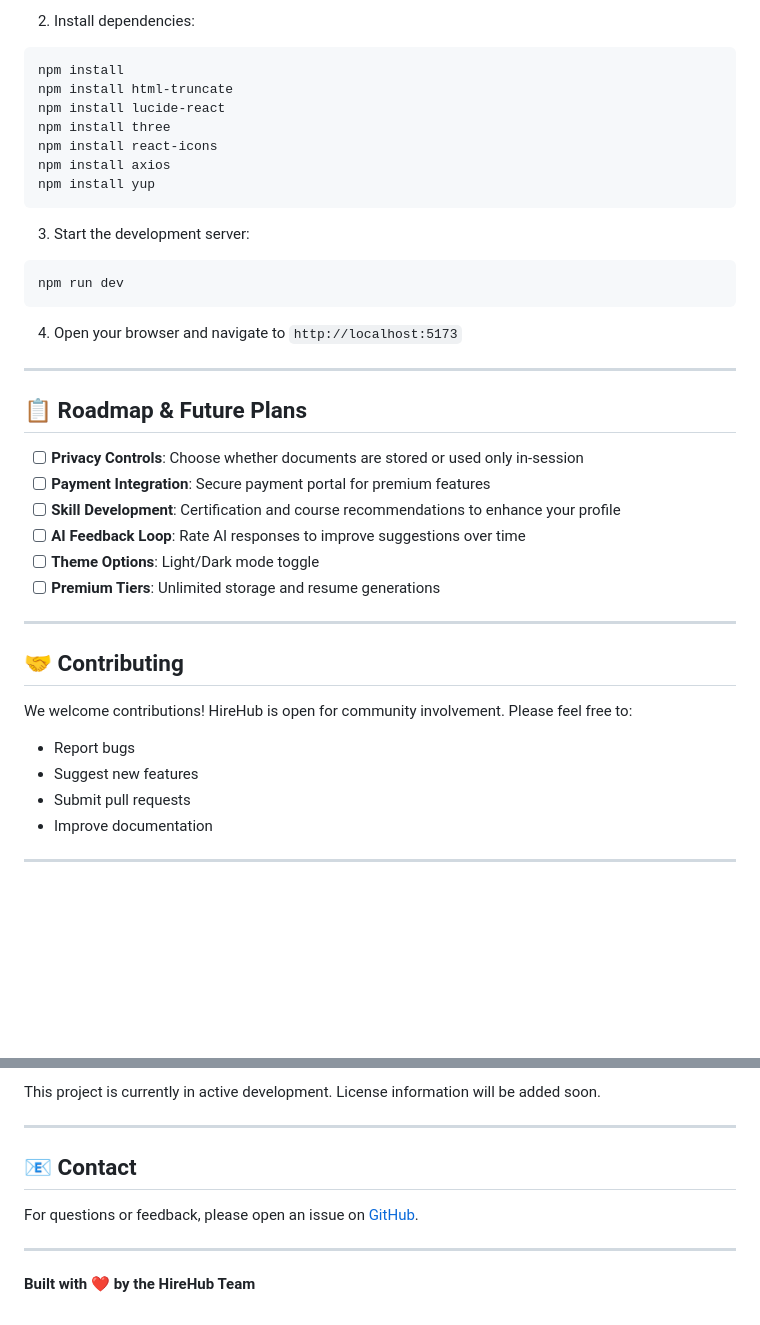
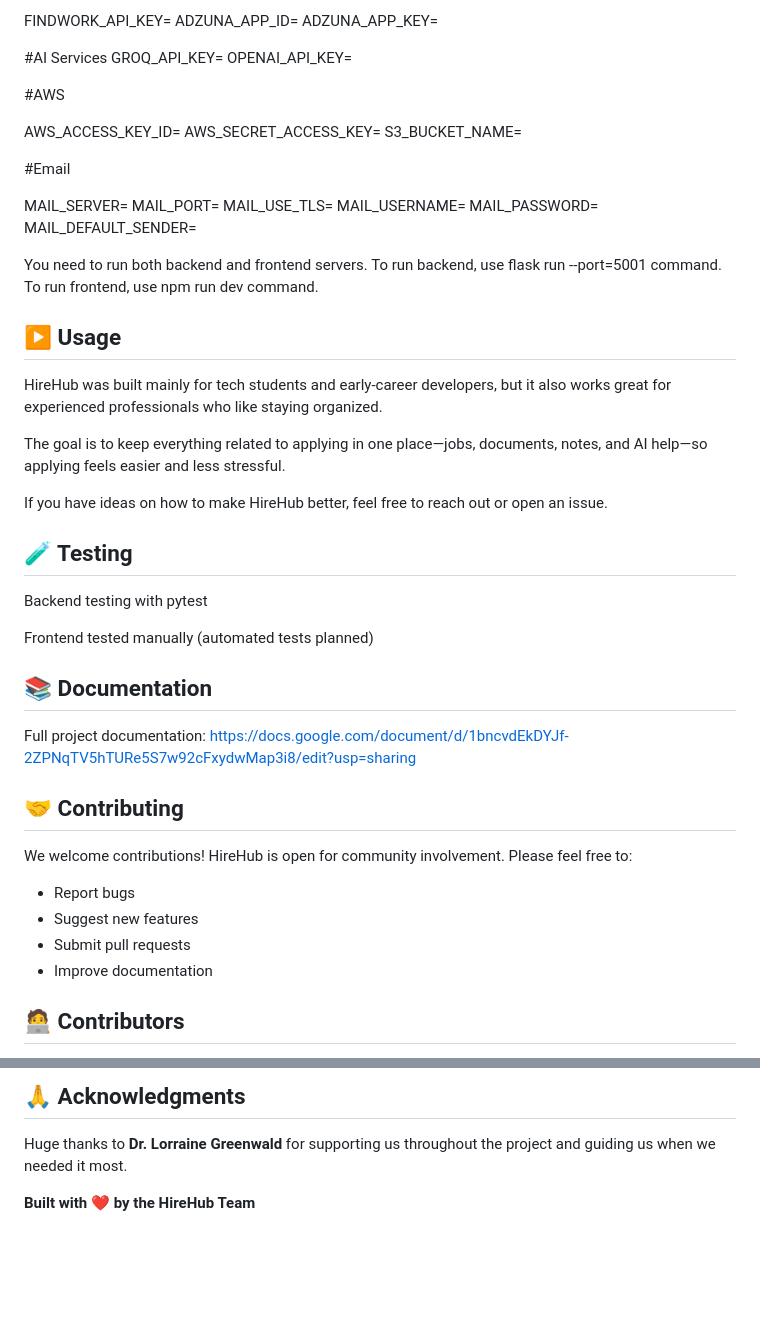
Before and after one commit to colaola20/hirehub, a Markdown page: README.md, 2 parts joined by grey strips. GitHub-like rendering; blank space fills up the shorter version.

````diff
--- a/README.md
+++ b/README.md
@@ -151,34 +192,45 @@ cd frontend
 
-2. Install dependencies:
-```bash
-npm install
-npm install html-truncate
-npm install lucide-react
-npm install three
-npm install react-icons
-npm install axios
-npm install yup
-```
+  FINDWORK_API_KEY=
+  ADZUNA_APP_ID=
+  ADZUNA_APP_KEY=
 
-3. Start the development server:
-```bash
-npm run dev
-```
+  #AI Services
+  GROQ_API_KEY=
+  OPENAI_API_KEY=
 
-4. Open your browser and navigate to `http://localhost:5173`
+  #AWS
 
----
+  AWS_ACCESS_KEY_ID=
+  AWS_SECRET_ACCESS_KEY=
+  S3_BUCKET_NAME=
 
-## 📋 Roadmap & Future Plans
+  #Email
 
-- [ ] **Privacy Controls**: Choose whether documents are stored or used only in-session
-- [ ] **Payment Integration**: Secure payment portal for premium features
-- [ ] **Skill Development**: Certification and course recommendations to enhance your profile
-- [ ] **AI Feedback Loop**: Rate AI responses to improve suggestions over time
-- [ ] **Theme Options**: Light/Dark mode toggle
-- [ ] **Premium Tiers**: Unlimited storage and resume generations
+  MAIL_SERVER=
+  MAIL_PORT=
+  MAIL_USE_TLS=
+  MAIL_USERNAME=
+  MAIL_PASSWORD=
+  MAIL_DEFAULT_SENDER=
 
----
+
+You need to run both backend and frontend servers. To run backend, use flask run --port=5001 command. To run frontend, use npm run dev command.
+
+## ▶️ Usage
+HireHub was built mainly for tech students and early-career developers, but it also works great for experienced professionals who like staying organized.
+
+The goal is to keep everything related to applying in one place—jobs, documents, notes, and AI help—so applying feels easier and less stressful.
+
+If you have ideas on how to make HireHub better, feel free to reach out or open an issue.
+
+## 🧪 Testing
+Backend testing with pytest
+
+Frontend tested manually (automated tests planned)
+
+## 📚 Documentation
+Full project documentation:
+https://docs.google.com/document/d/1bncvdEkDYJf-2ZPNqTV5hTURe5S7w92cFxydwMap3i8/edit?usp=sharing
 
 ## 🤝 Contributing
 
@@ -189,5 +241,5 @@ We welcome contributions! HireHub is open for community involvement. Please feel
 - Submit pull requests
 - Improve documentation
 
----
+## 🧑‍💻 Contributors
 
@@ -195,12 +248,5 @@ We welcome contributions! HireHub is open for community involvement. Please feel
 
-This project is currently in active development. License information will be added soon.
-
----
-
-## 📧 Contact
-
-For questions or feedback, please open an issue on [GitHub](https://github.com/colaola20/hirehub/issues).
-
----
+## 🙏 Acknowledgments
+Huge thanks to **Dr. Lorraine Greenwald** for supporting us throughout the project and guiding us when we needed it most.
 
 **Built with ❤️ by the HireHub Team**
````
Also changed, not shown: other parts of README.md (+124 -82 lines).
